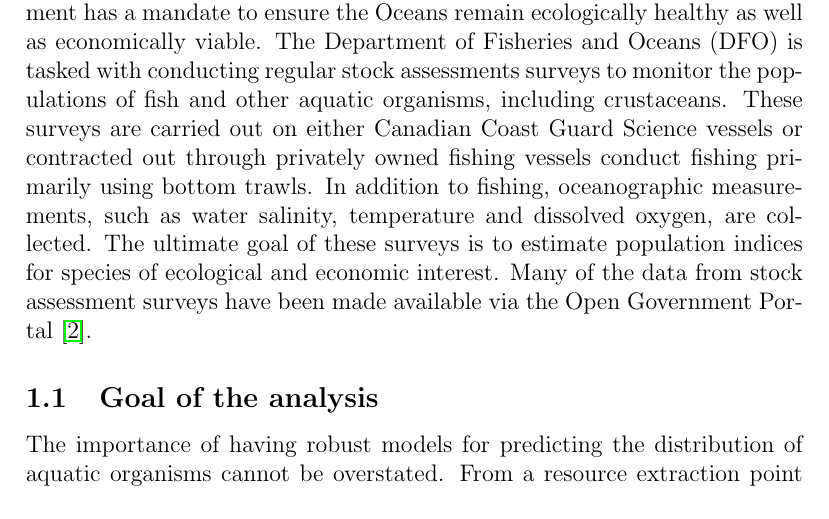
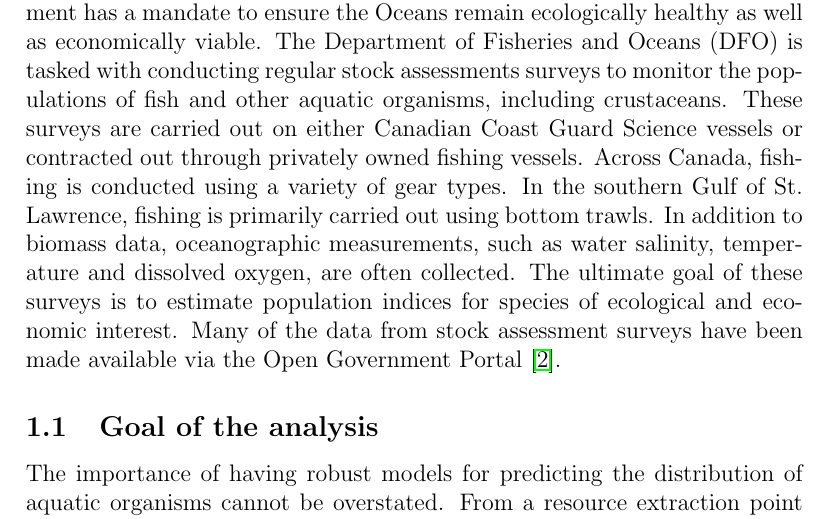
Before and after one commit to davjfish/WatspeedStatsGroupProject, a LaTeX document (main.tex, which reads report/03_objectives.tex): part of page 3 of 21, cut so that both start at the same text. Compiled offline with pdfLaTeX.

Commit message:
analysis

```diff
--- a/report/03_objectives.tex
+++ b/report/03_objectives.tex
@@ -4,10 +4,13 @@ Canadian oceans provide an important source of livelihood to Canadian in additio
 The Canadian Government has a mandate to ensure the Oceans remain ecologically healthy as well as economically viable.
 The Department of Fisheries and Oceans (DFO) is tasked with conducting regular stock assessments surveys to monitor the populations of fish and other aquatic
 organisms, including crustaceans.
-These surveys are carried out on either Canadian Coast Guard Science vessels or contracted out through privately owned fishing vessels conduct fishing
-primarily using bottom trawls. In addition to fishing, oceanographic measurements, such as water salinity, temperature and dissolved oxygen, are collected.
+These surveys are carried out on either Canadian Coast Guard Science vessels or contracted out through privately owned fishing vessels.
+Across Canada, fishing is conducted using a variety of gear types.
+In the southern Gulf of St. Lawrence, fishing is primarily carried out using bottom trawls.
+In addition to biomass data, oceanographic measurements, such as water salinity, temperature and dissolved oxygen, are often collected.
 The ultimate goal of these surveys is to estimate population indices for species of ecological and economic interest.
 Many of the data from stock assessment surveys have been made available via the Open Government Portal~\cite{ogp}.
+
 
 \subsection{Goal of the analysis}
 
```
Also changed, not shown: out/main.pdf.
